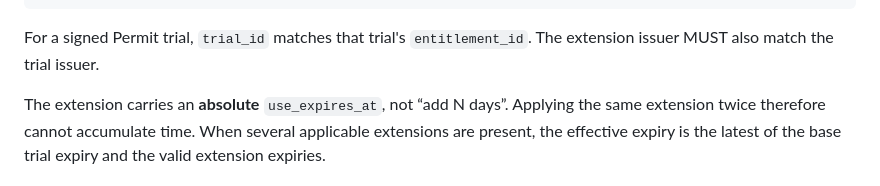
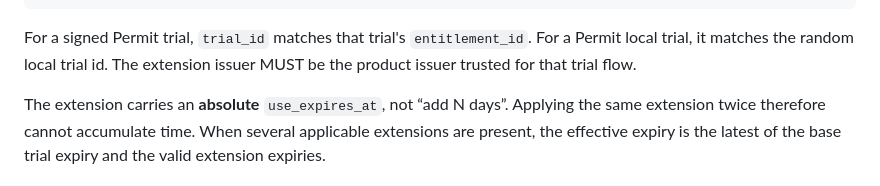
Before and after one commit to turinglambdaai/permit, a Markdown page: docs/entitlement-v1.md, the part around the change. Drawn GitHub-style.

Commit message:
document local trial runtime and verified credential boundary

````diff
--- a/docs/entitlement-v1.md
+++ b/docs/entitlement-v1.md
@@ -145,7 +145,7 @@ A signed `trial-extension` contains exactly:
 }
 ```
 
-For a signed Permit trial, `trial_id` matches that trial's `entitlement_id`. The extension issuer MUST also match the trial issuer.
+For a signed Permit trial, `trial_id` matches that trial's `entitlement_id`. For a Permit local trial, it matches the random local trial id. The extension issuer MUST be the product issuer trusted for that trial flow.
 
 The extension carries an **absolute** `use_expires_at`, not “add N days”. Applying the same extension twice therefore cannot accumulate time. When several applicable extensions are present, the effective expiry is the latest of the base trial expiry and the valid extension expiries.
 
````
